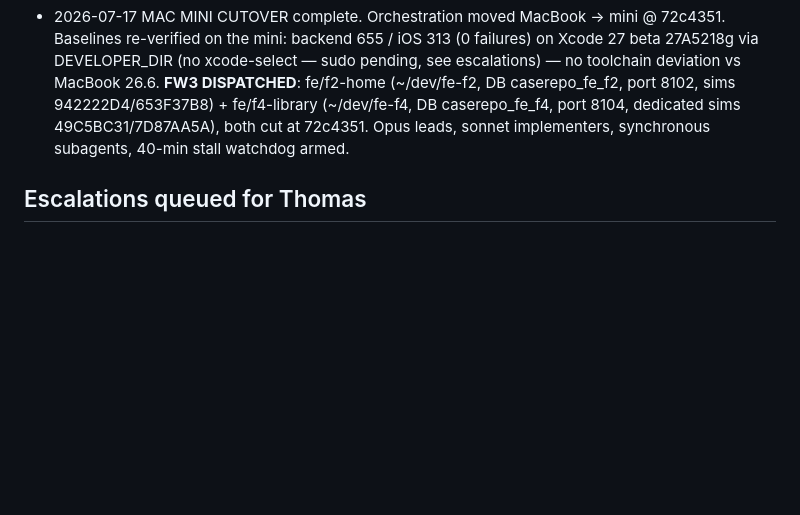
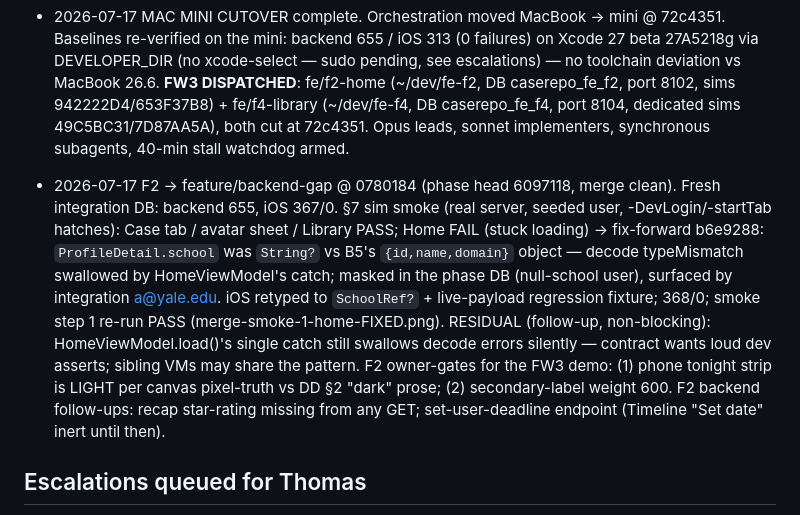
Before and after one commit to Baggs99/Case-Repo-App-Experience, a Markdown page: ORCHESTRATION.md, the part around the change. GitHub-like rendering; blank space fills up the shorter version.

Commit message:
Log F2 merge: suites green, smoke fix-forward b6e9288
Co-Authored-By: Claude Fable 5 <noreply@anthropic.com>

```diff
--- a/ORCHESTRATION.md
+++ b/ORCHESTRATION.md
@@ -130,6 +130,22 @@ Thomas demo checkpoints: after FW2, FW5, FW7.
   at 72c4351. Opus leads, sonnet implementers, synchronous subagents,
   40-min stall watchdog armed.
 
+- 2026-07-17 F2 → feature/backend-gap @ 0780184 (phase head 6097118, merge
+  clean). Fresh integration DB: backend 655, iOS 367/0. §7 sim smoke (real
+  server, seeded user, -DevLogin/-startTab hatches): Case tab / avatar
+  sheet / Library PASS; Home FAIL (stuck loading) → fix-forward b6e9288:
+  `ProfileDetail.school` was `String?` vs B5's `{id,name,domain}` object —
+  decode typeMismatch swallowed by HomeViewModel's catch; masked in the
+  phase DB (null-school user), surfaced by integration a@yale.edu. iOS
+  retyped to `SchoolRef?` + live-payload regression fixture; 368/0; smoke
+  step 1 re-run PASS (merge-smoke-1-home-FIXED.png). RESIDUAL (follow-up,
+  non-blocking): HomeViewModel.load()'s single catch still swallows decode
+  errors silently — contract wants loud dev asserts; sibling VMs may share
+  the pattern. F2 owner-gates for the FW3 demo: (1) phone tonight strip is
+  LIGHT per canvas pixel-truth vs DD §2 "dark" prose; (2) secondary-label
+  weight 600. F2 backend follow-ups: recap star-rating missing from any
+  GET; set-user-deadline endpoint (Timeline "Set date" inert until then).
+
 ## Escalations queued for Thomas
 
 - B5 THOMAS MANUAL (bgap-b5-report.md): create Google Cloud + LinkedIn
```
